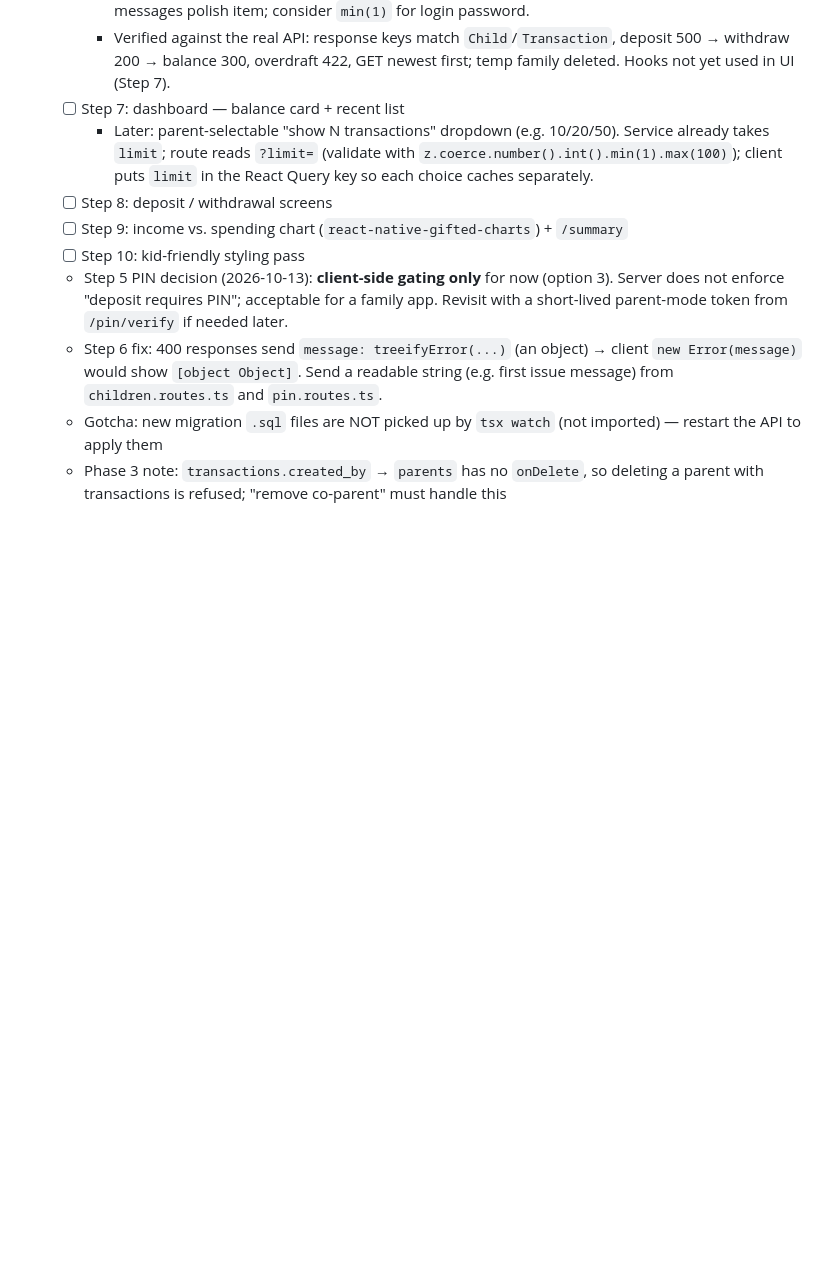
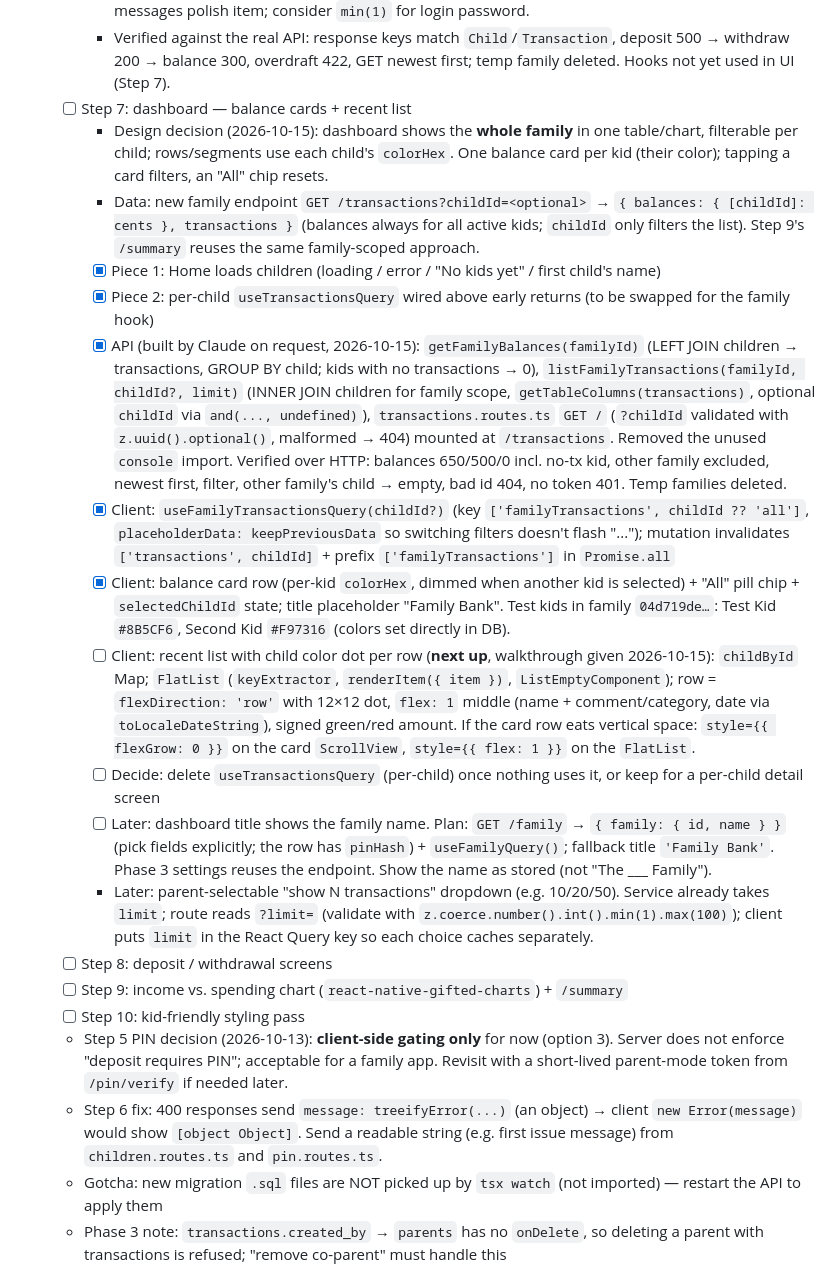
Before and after one commit to Melz8bit/digital-bank, a Markdown page: .claude/todo.md, the part around the change. Drawn GitHub-style; blank space fills up the shorter version.

Commit message:
docs: update todo and session log

```diff
--- a/.claude/todo.md
+++ b/.claude/todo.md
@@ -114,7 +114,17 @@ Full plan lives at the plan file from the initial planning session; this tracks
     - `app/hooks/useTransactions.ts`: `useChildrenQuery()` (`['children']`), `useTransactionsQuery(childId?)` (`['transactions', childId]`, `enabled: !!childId`), `useCreateTransactionMutation(childId)` (`postJsonAuth`, `onSuccess` returns `invalidateQueries` so `isPending` lasts until the refetch)
     - All 400s now send `issues[0].message` strings (`auth.routes.ts`, `pin.routes.ts`; `treeifyError` gone). Zod defaults still leak for missing `pin` and short login password: fold into the custom-messages polish item; consider `min(1)` for login password.
     - Verified against the real API: response keys match `Child`/`Transaction`, deposit 500 → withdraw 200 → balance 300, overdraft 422, GET newest first; temp family deleted. Hooks not yet used in UI (Step 7).
-  - [ ] Step 7: dashboard — balance card + recent list
+  - [ ] Step 7: dashboard — balance cards + recent list
+    - Design decision (2026-10-15): dashboard shows the **whole family** in one table/chart, filterable per child; rows/segments use each child's `colorHex`. One balance card per kid (their color); tapping a card filters, an "All" chip resets.
+    - Data: new family endpoint `GET /transactions?childId=<optional>` → `{ balances: { [childId]: cents }, transactions }` (balances always for all active kids; `childId` only filters the list). Step 9's `/summary` reuses the same family-scoped approach.
+    - [x] Piece 1: Home loads children (loading / error / "No kids yet" / first child's name)
+    - [x] Piece 2: per-child `useTransactionsQuery` wired above early returns (to be swapped for the family hook)
+    - [x] API (built by Claude on request, 2026-10-15): `getFamilyBalances(familyId)` (LEFT JOIN children → transactions, GROUP BY child; kids with no transactions → 0), `listFamilyTransactions(familyId, childId?, limit)` (INNER JOIN children for family scope, `getTableColumns(transactions)`, optional `childId` via `and(..., undefined)`), `transactions.routes.ts` `GET /` (`?childId` validated with `z.uuid().optional()`, malformed → 404) mounted at `/transactions`. Removed the unused `console` import. Verified over HTTP: balances 650/500/0 incl. no-tx kid, other family excluded, newest first, filter, other family's child → empty, bad id 404, no token 401. Temp families deleted.
+    - [x] Client: `useFamilyTransactionsQuery(childId?)` (key `['familyTransactions', childId ?? 'all']`, `placeholderData: keepPreviousData` so switching filters doesn't flash "..."); mutation invalidates `['transactions', childId]` + prefix `['familyTransactions']` in `Promise.all`
+    - [x] Client: balance card row (per-kid `colorHex`, dimmed when another kid is selected) + "All" pill chip + `selectedChildId` state; title placeholder "Family Bank". Test kids in family `04d719de…`: Test Kid `#8B5CF6`, Second Kid `#F97316` (colors set directly in DB).
+    - [ ] Client: recent list with child color dot per row (**next up**, walkthrough given 2026-10-15): `childById` Map; `FlatList` (`keyExtractor`, `renderItem({ item })`, `ListEmptyComponent`); row = `flexDirection: 'row'` with 12×12 dot, `flex: 1` middle (name + comment/category, date via `toLocaleDateString`), signed green/red amount. If the card row eats vertical space: `style={{ flexGrow: 0 }}` on the card `ScrollView`, `style={{ flex: 1 }}` on the `FlatList`.
+    - [ ] Decide: delete `useTransactionsQuery` (per-child) once nothing uses it, or keep for a per-child detail screen
+    - [ ] Later: dashboard title shows the family name. Plan: `GET /family` → `{ family: { id, name } }` (pick fields explicitly; the row has `pinHash`) + `useFamilyQuery()`; fallback title `'Family Bank'`. Phase 3 settings reuses the endpoint. Show the name as stored (not "The ___ Family").
     - Later: parent-selectable "show N transactions" dropdown (e.g. 10/20/50). Service already takes `limit`; route reads `?limit=` (validate with `z.coerce.number().int().min(1).max(100)`); client puts `limit` in the React Query key so each choice caches separately.
   - [ ] Step 8: deposit / withdrawal screens
   - [ ] Step 9: income vs. spending chart (`react-native-gifted-charts`) + `/summary`
```
Also changed, not shown: .claude/session-logs/2026-10-15.md (added, +25 -0 lines).
